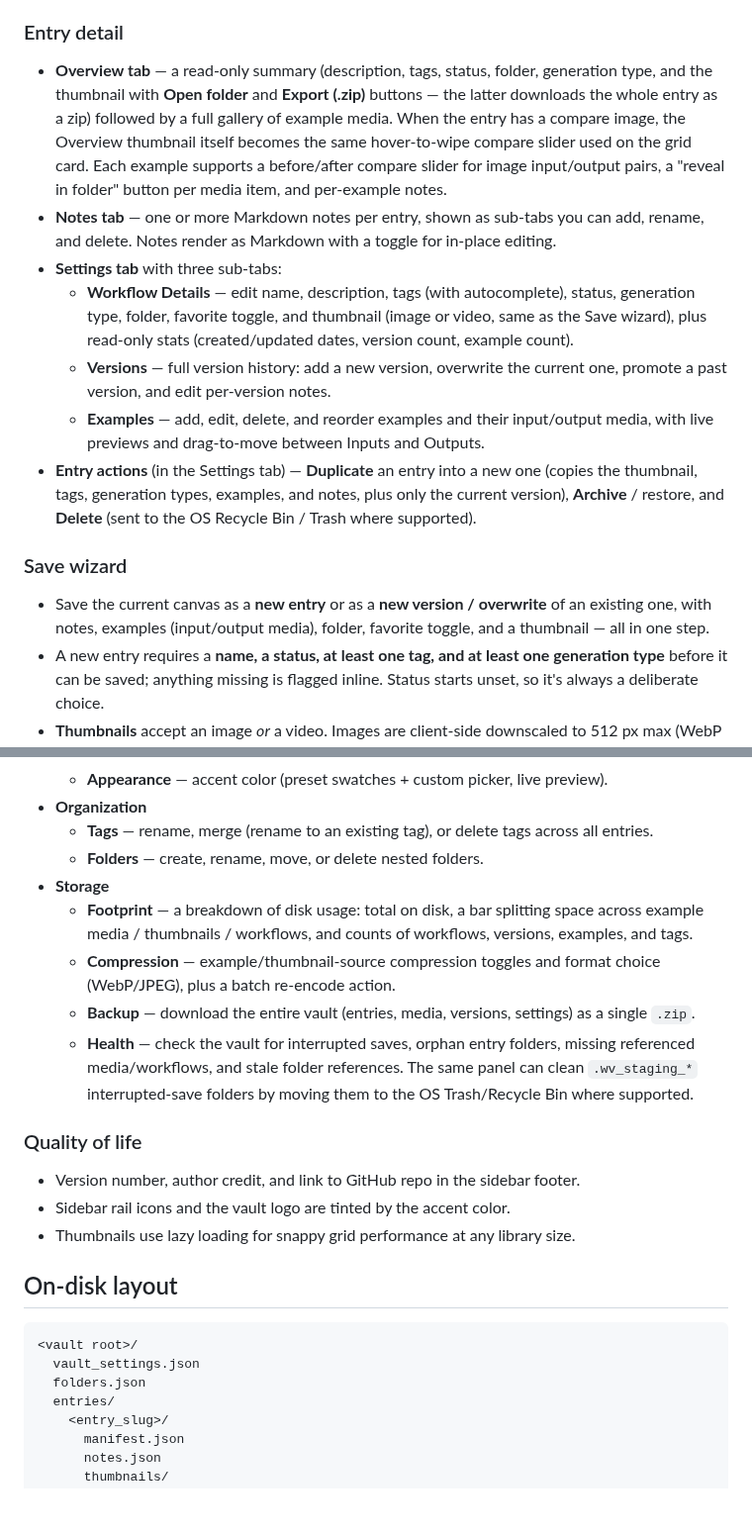
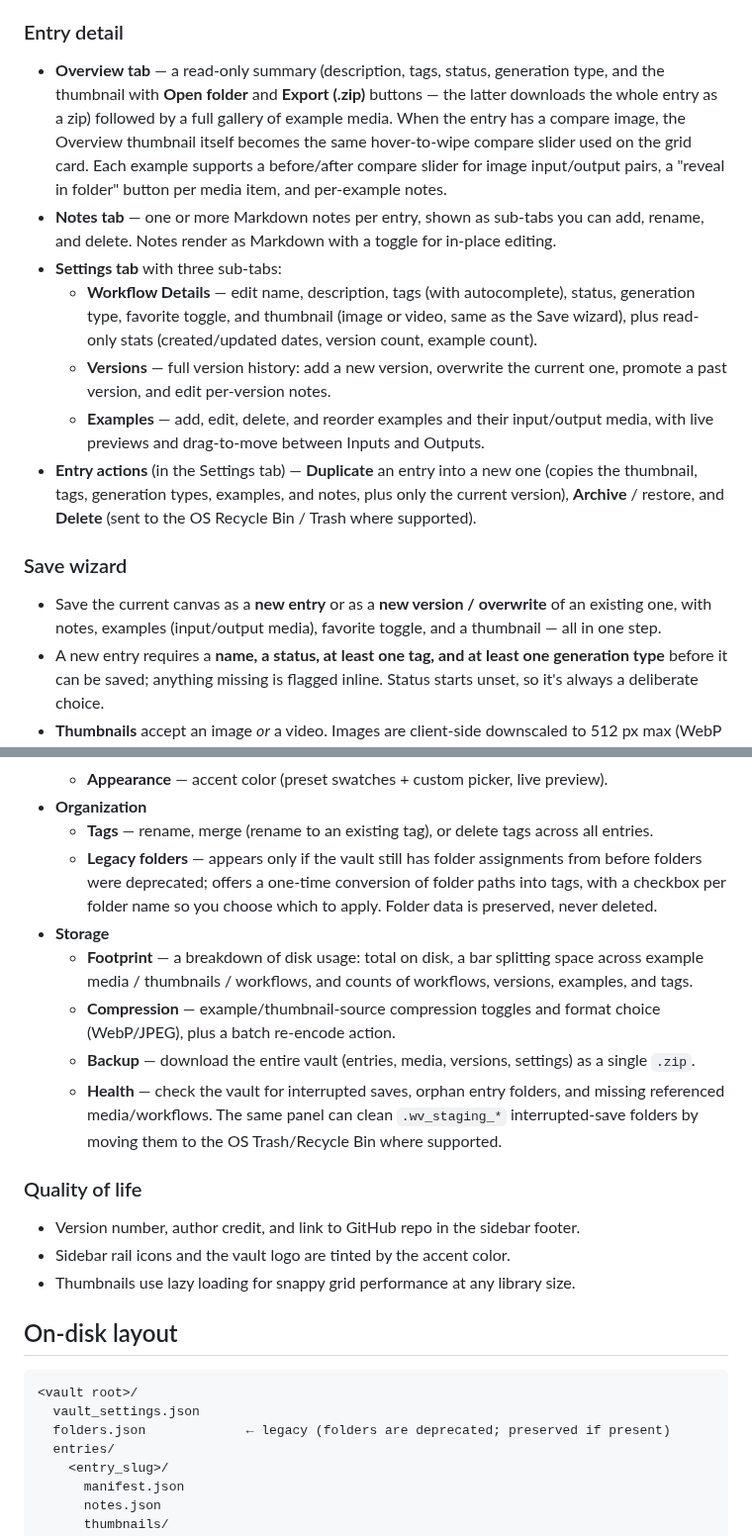
Before and after one commit to avillabon/ComfyUI_Workflow_Vault, a Markdown page: README.md, 2 parts joined by grey strips. Shown at 99% size. Drawn GitHub-style; blank space fills up the shorter version.

````diff
--- a/README.md
+++ b/README.md
@@ -73,7 +73,7 @@ example media already filled in. You can switch to your own folder later from
 
 ### Entry detail
 
-- **Overview tab** — a read-only summary (description, tags, status, folder,
+- **Overview tab** — a read-only summary (description, tags, status,
   generation type, and the thumbnail with **Open folder** and **Export (.zip)**
   buttons — the latter downloads the whole entry as a zip) followed by a full
   gallery of example media. When the entry has a compare image, the Overview
@@ -86,7 +86,7 @@ example media already filled in. You can switch to your own folder later from
   in-place editing.
 - **Settings tab** with three sub-tabs:
   - **Workflow Details** — edit name, description, tags (with autocomplete),
-    status, generation type, folder, favorite toggle, and thumbnail (image or
+    status, generation type, favorite toggle, and thumbnail (image or
     video, same as the Save wizard), plus read-only stats (created/updated
     dates, version count, example count).
   - **Versions** — full version history: add a new version, overwrite the
@@ -103,7 +103,7 @@ example media already filled in. You can switch to your own folder later from
 
 - Save the current canvas as a **new entry** or as a **new version /
   overwrite** of an existing one, with notes, examples (input/output media),
-  folder, favorite toggle, and a thumbnail — all in one step.
+  favorite toggle, and a thumbnail — all in one step.
 - A new entry requires a **name, a status, at least one tag, and at least one
   generation type** before it can be saved; anything missing is flagged inline.
   Status starts unset, so it's always a deliberate choice.
@@ -160,7 +169,10 @@ Vault Settings (⚙) is organized into three tabs:
 - **Organization**
   - **Tags** — rename, merge (rename to an existing tag), or delete tags across
     all entries.
-  - **Folders** — create, rename, move, or delete nested folders.
+  - **Legacy folders** — appears only if the vault still has folder assignments
+    from before folders were deprecated; offers a one-time conversion of folder
+    paths into tags, with a checkbox per folder name so you choose which to
+    apply. Folder data is preserved, never deleted.
 - **Storage**
   - **Footprint** — a breakdown of disk usage: total on disk, a bar splitting
     space across example media / thumbnails / workflows, and counts of
@@ -170,9 +182,9 @@ Vault Settings (⚙) is organized into three tabs:
   - **Backup** — download the entire vault (entries, media, versions, settings)
     as a single `.zip`.
   - **Health** — check the vault for interrupted saves, orphan entry folders,
-    missing referenced media/workflows, and stale folder references. The same
-    panel can clean `.wv_staging_*` interrupted-save folders by moving them to
-    the OS Trash/Recycle Bin where supported.
+    and missing referenced media/workflows. The same panel can clean
+    `.wv_staging_*` interrupted-save folders by moving them to the OS
+    Trash/Recycle Bin where supported.
 
 ### Quality of life
 
@@ -185,7 +197,7 @@ Vault Settings (⚙) is organized into three tabs:
 ```
 <vault root>/
   vault_settings.json
-  folders.json
+  folders.json             ← legacy (folders are deprecated; preserved if present)
   entries/
     <entry_slug>/
       manifest.json
````
Also changed, not shown: other parts of README.md (+18 -9 lines), assets/screenshot.png, 14 other files.
